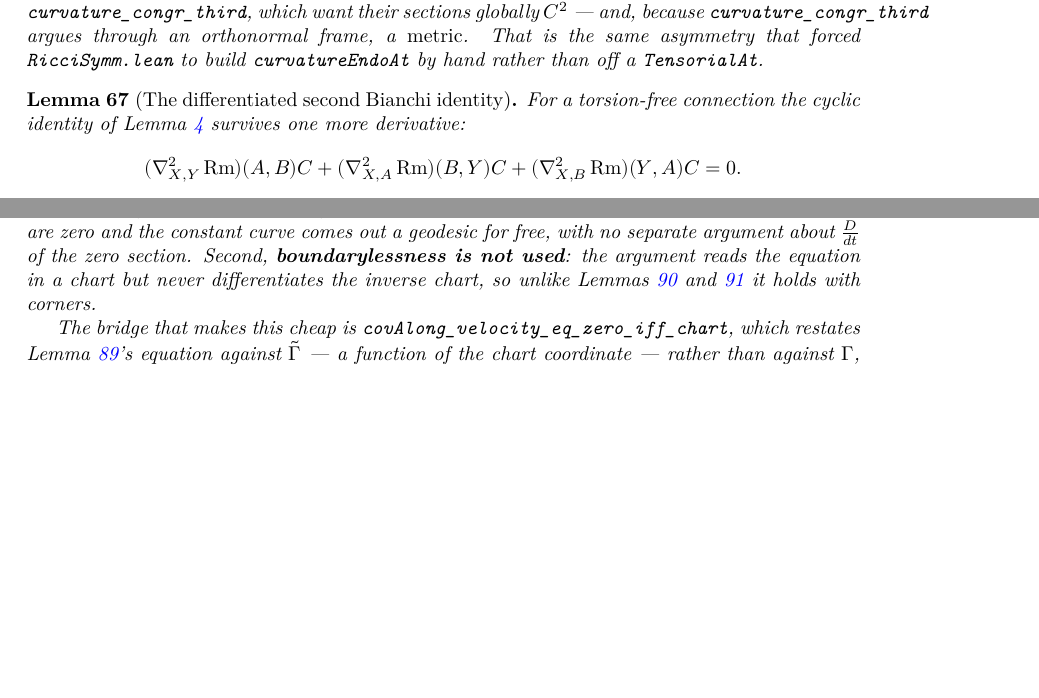
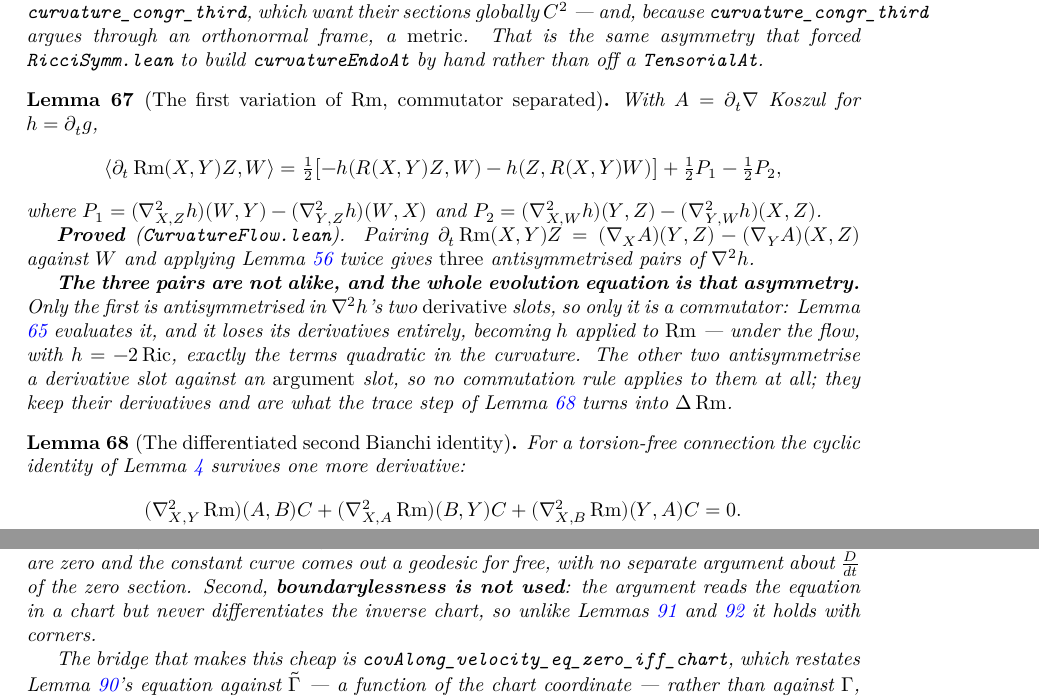
Before and after one commit to korbonits/ricci-flow-blueprint, a LaTeX thesis (blueprint/src/print.tex, which reads blueprint/src/content.tex): two parts of pages 30 and 42 of 50, joined at a grey line, cut so that both start at the same text, the shorter picture padded with empty space. Compiled offline with XeLaTeX.

Commit message:
The first variation of Rm, with the commutator pair collapsed
Pairing ∂ₜRm(X,Y)Z = (∇_X A)(Y,Z) − (∇_Y A)(X,Z) against W and applying the
Koszul second-derivative identity twice gives three antisymmetrised pairs of
∇²h. inner_curvatureOfTwoTensor_eq_curvature evaluates the first.

The three pairs are not alike, and the whole evolution equation is that
asymmetry. Only the first is antisymmetrised in ∇²h's two derivative slots, so
only it is a commutator: cov2Bilin_sub_swap collapses it and it loses its
derivatives entirely, becoming h applied to Rm — under the flow, where
h = −2Ric, exactly the terms quadratic in the curvature. The other two
antisymmetrise a derivative slot against an argument slot, so no commutation
rule applies to them at all; they keep their derivatives and are what the trace
step of BianchiDeriv.lean turns into Δ Rm.

Two uniform hypotheses — ∇h differentiable on C² fields, and A differentiable
on them — replace the six pointwise ones the two applications would otherwise
need.

Co-Authored-By: Claude Opus 5 <noreply@anthropic.com>
Claude-Session: https://claude.ai/code/session_012GvuZri6X3r72vYY4icUjj

```diff
--- a/blueprint/src/content.tex
+++ b/blueprint/src/content.tex
@@ -2363,6 +2363,36 @@ target actually requires.
   off a \texttt{TensorialAt}.
 \end{lemma}
 
+\begin{lemma}[The first variation of $\Rm$, commutator separated]
+  \label{lem:first-variation-rm}
+  \lean{CovariantDerivative.inner_curvatureOfTwoTensor_eq,
+    CovariantDerivative.inner_curvatureOfTwoTensor_eq_curvature}
+  \leanok
+  \uses{lem:koszul-second-derivative, lem:bilin-ricci-identity}
+  With $A = \partial_t\nab$ Koszul for $h = \partial_t g$,
+  \[
+    \langle \partial_t\Rm(X,Y)Z, W\rangle
+      = \tfrac12\bigl[-h(R(X,Y)Z,W) - h(Z,R(X,Y)W)\bigr]
+        + \tfrac12 P_1 - \tfrac12 P_2,
+  \]
+  where $P_1 = (\nab^2_{X,Z}h)(W,Y) - (\nab^2_{Y,Z}h)(W,X)$ and
+  $P_2 = (\nab^2_{X,W}h)(Y,Z) - (\nab^2_{Y,W}h)(X,Z)$.
+
+  \textbf{Proved} (\texttt{CurvatureFlow.lean}). Pairing
+  $\partial_t\Rm(X,Y)Z = (\nab_X A)(Y,Z) - (\nab_Y A)(X,Z)$ against $W$ and applying
+  Lemma \ref{lem:koszul-second-derivative} twice gives \emph{three} antisymmetrised
+  pairs of $\nab^2 h$.
+
+  \textbf{The three pairs are not alike, and the whole evolution equation is that
+  asymmetry.} Only the first is antisymmetrised in $\nab^2h$'s two \emph{derivative}
+  slots, so only it is a commutator: Lemma \ref{lem:bilin-ricci-identity} evaluates
+  it, and it loses its derivatives entirely, becoming $h$ applied to $\Rm$ --- under
+  the flow, with $h = -2\Ric$, exactly the terms quadratic in the curvature. The
+  other two antisymmetrise a derivative slot against an \emph{argument} slot, so no
+  commutation rule applies to them at all; they keep their derivatives and are what
+  the trace step of Lemma \ref{lem:bianchi-second-deriv} turns into $\Delta\Rm$.
+\end{lemma}
+
 \begin{lemma}[The differentiated second Bianchi identity]
   \label{lem:bianchi-second-deriv}
   \lean{CovariantDerivative.cov2Curvature_cyclic_eq_zero,
```
Also changed, not shown: CLAUDE.md (+1 -0 lines), 3 other files.
